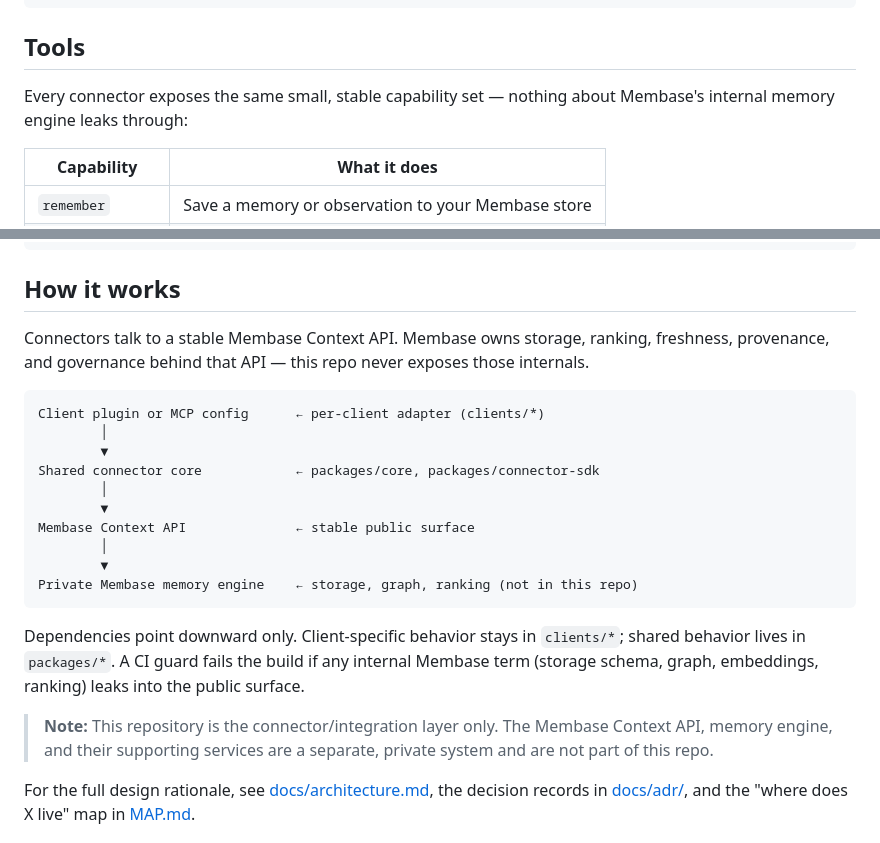
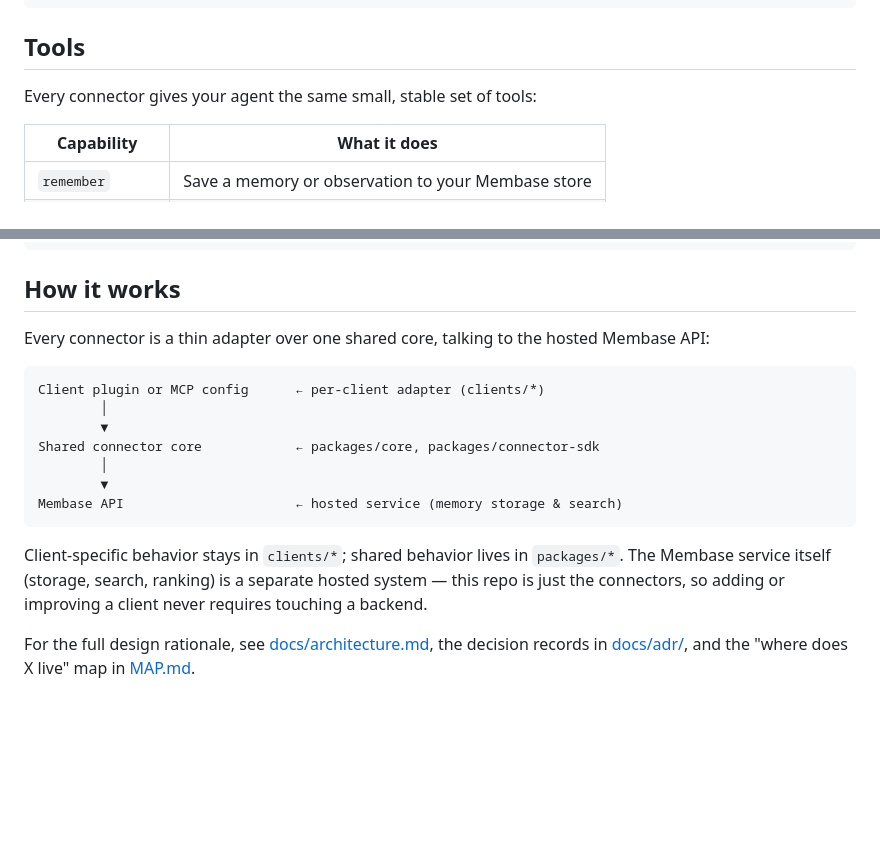
Before and after one commit to aristoapp/membase, a Markdown page: README.md, 2 parts joined by grey strips. Rendered like a GitHub page; folded sections open; blank space fills up the shorter version.

Commit message:
docs: rewrite internal-perspective phrasing for a community audience
Co-Authored-By: Claude Fable 5 <noreply@anthropic.com>

````diff
--- a/README.md
+++ b/README.md
@@ -187,8 +187,7 @@ OAuth prompt on first use:
 
 ## Tools
 
-Every connector exposes the same small, stable capability set — nothing about
-Membase's internal memory engine leaks through:
+Every connector gives your agent the same small, stable set of tools:
 
 | Capability | What it does |
 | --- | --- |
@@ -214,9 +213,8 @@ Save this: the staging database resets every night at 02:00 UTC.
 
 ## How it works
 
-Connectors talk to a stable Membase Context API. Membase owns storage, ranking,
-freshness, provenance, and governance behind that API — this repo never exposes
-those internals.
+Every connector is a thin adapter over one shared core, talking to the hosted
+Membase API:
 
 ```text
 Client plugin or MCP config      ← per-client adapter (clients/*)
@@ -225,20 +223,13 @@ Client plugin or MCP config      ← per-client adapter (clients/*)
 Shared connector core            ← packages/core, packages/connector-sdk
         │
         ▼
-Membase Context API              ← stable public surface
-        │
-        ▼
-Private Membase memory engine    ← storage, graph, ranking (not in this repo)
+Membase API                      ← hosted service (memory storage & search)
 ```
 
-Dependencies point downward only. Client-specific behavior stays in
-`clients/*`; shared behavior lives in `packages/*`. A CI guard fails the build
-if any internal Membase term (storage schema, graph, embeddings, ranking) leaks
-into the public surface.
-
-> **Note:** This repository is the connector/integration layer only. The
-> Membase Context API, memory engine, and their supporting services are a
-> separate, private system and are not part of this repo.
+Client-specific behavior stays in `clients/*`; shared behavior lives in
+`packages/*`. The Membase service itself (storage, search, ranking) is a
+separate hosted system — this repo is just the connectors, so adding or
+improving a client never requires touching a backend.
 
 For the full design rationale, see [docs/architecture.md](docs/architecture.md),
 the decision records in [docs/adr/](docs/adr/), and the "where does X live"
````
